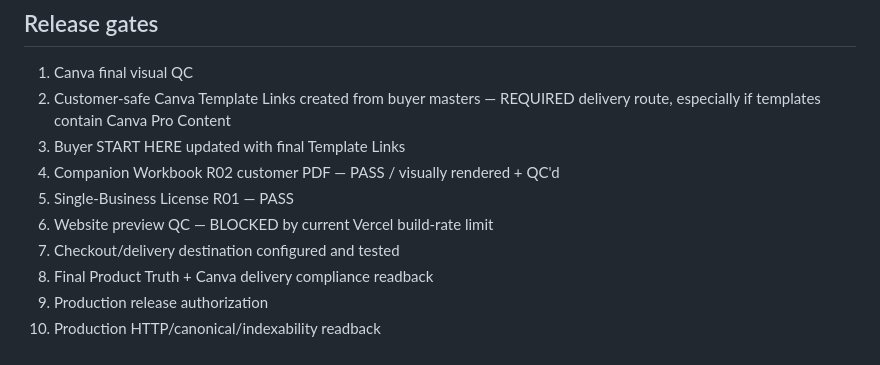
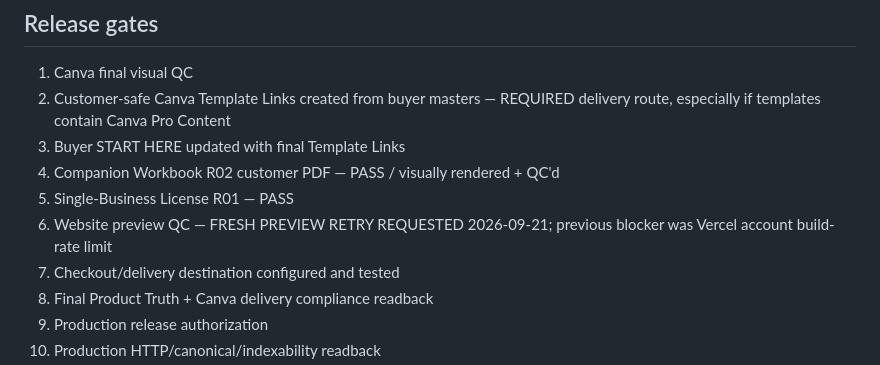
Before and after one commit to chutcpoo/poonthaidigital-tools, a Markdown page: projects/canva-content-business-os/README.md, the part around the change. GitHub-like rendering.

Commit message:
Retry Canva V2 Vercel preview after rate-limit blocker

```diff
--- a/projects/canva-content-business-os/README.md
+++ b/projects/canva-content-business-os/README.md
@@ -60,7 +60,7 @@ Total non-design resources: 165
 3. Buyer START HERE updated with final Template Links
 4. Companion Workbook R02 customer PDF — PASS / visually rendered + QC'd
 5. Single-Business License R01 — PASS
-6. Website preview QC — BLOCKED by current Vercel build-rate limit
+6. Website preview QC — FRESH PREVIEW RETRY REQUESTED 2026-09-21; previous blocker was Vercel account build-rate limit
 7. Checkout/delivery destination configured and tested
 8. Final Product Truth + Canva delivery compliance readback
 9. Production release authorization
```
